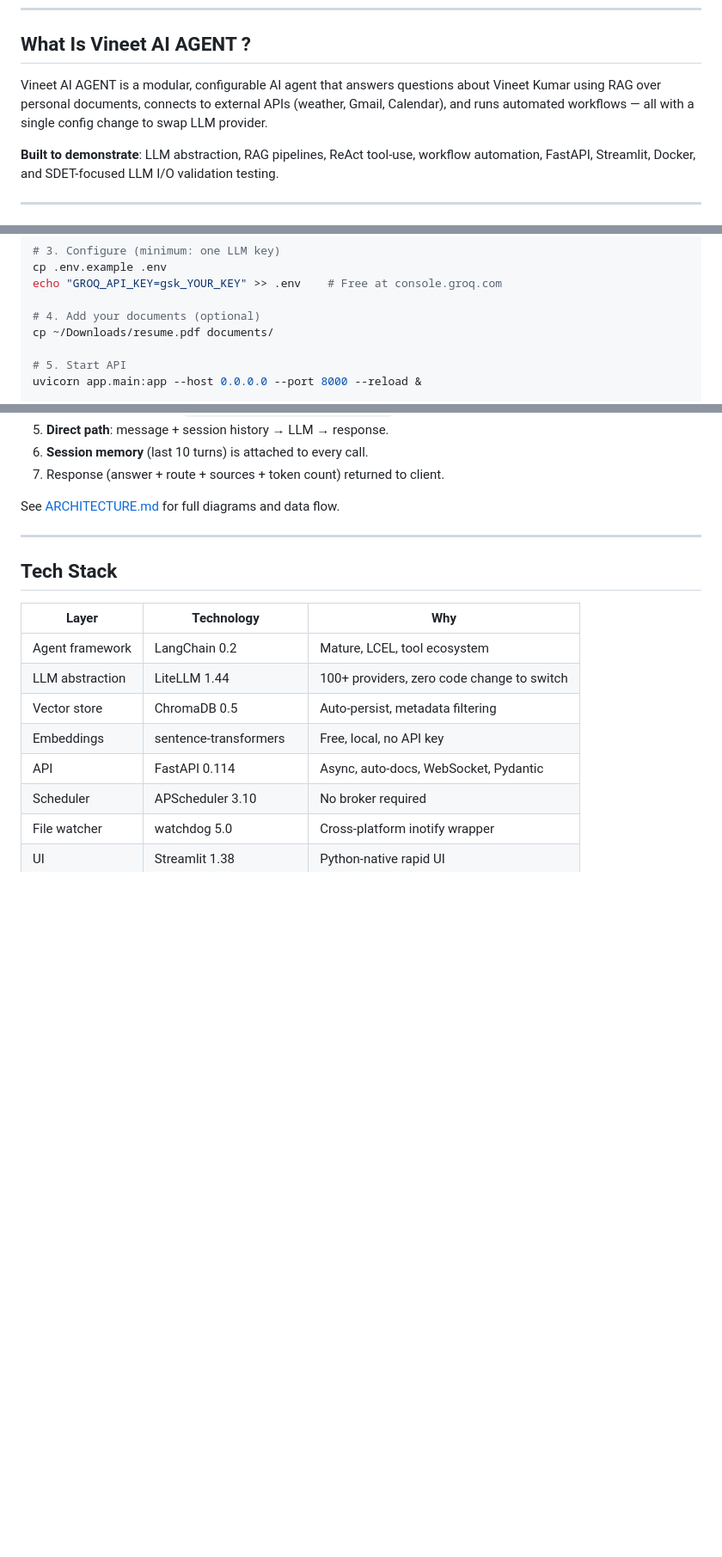
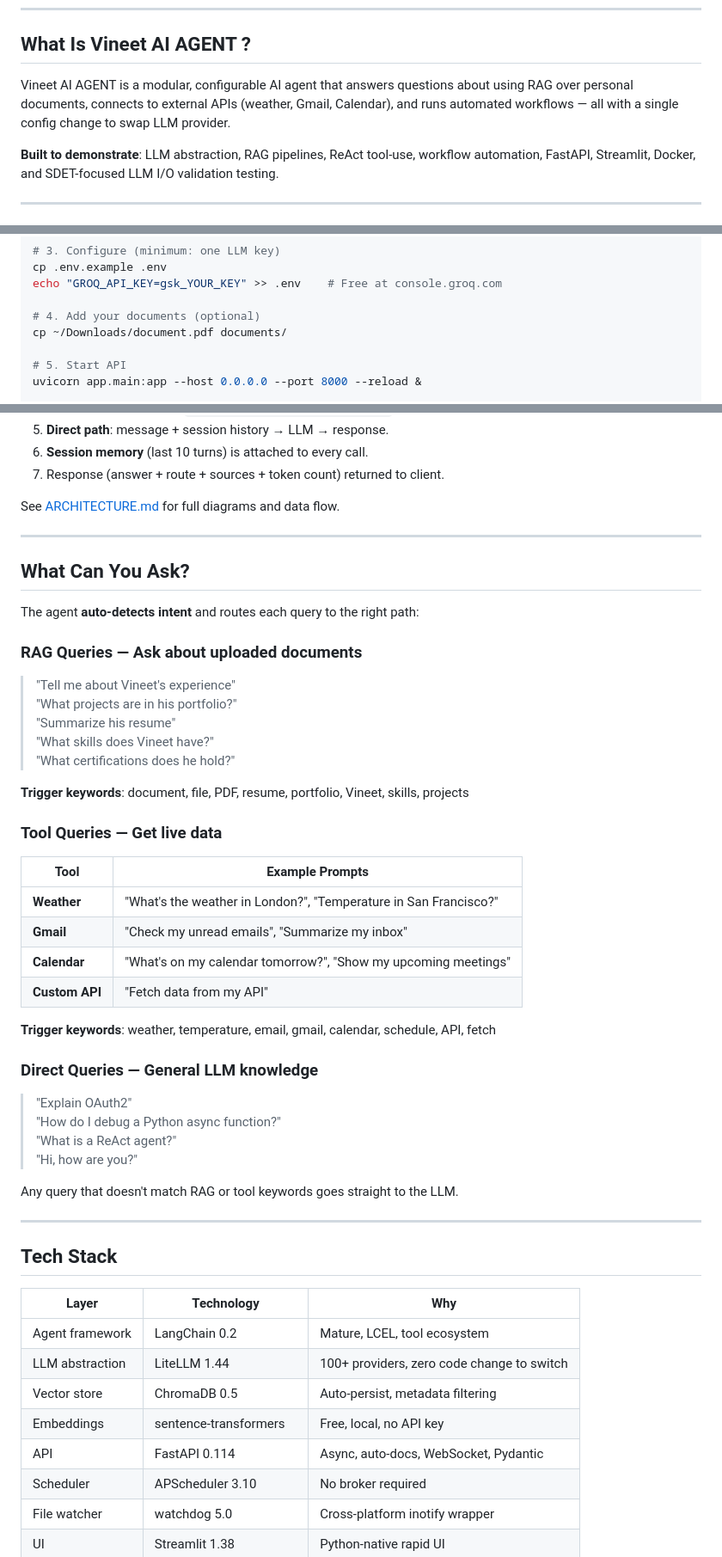
Before and after one commit to contactkrvineet/build-your-own-ai-agent, a Markdown page: README.md, 3 parts joined by grey strips. Shown at 86% size. GitHub-like rendering; blank space fills up the shorter version.

```diff
--- a/README.md
+++ b/README.md
@@ -6,7 +6,7 @@
 
 ## What Is Vineet AI AGENT ?
 
-Vineet AI AGENT is a modular, configurable AI agent that answers questions about Vineet Kumar using RAG over personal documents, connects to external APIs (weather, Gmail, Calendar), and runs automated workflows — all with a single config change to swap LLM provider.
+Vineet AI AGENT is a modular, configurable AI agent that answers questions about using RAG over personal documents, connects to external APIs (weather, Gmail, Calendar), and runs automated workflows — all with a single config change to swap LLM provider.
 
 **Built to demonstrate**: LLM abstraction, RAG pipelines, ReAct tool-use, workflow automation, FastAPI, Streamlit, Docker, and SDET-focused LLM I/O validation testing.
 
@@ -44,7 +44,7 @@ cp .env.example .env
 echo "GROQ_API_KEY=gsk_YOUR_KEY" >> .env    # Free at console.groq.com
 
 # 4. Add your documents (optional)
-cp ~/Downloads/resume.pdf documents/
+cp ~/Downloads/document.pdf documents/
 
 # 5. Start API
 uvicorn app.main:app --host 0.0.0.0 --port 8000 --reload &
@@ -224,6 +256,42 @@ See [ARCHITECTURE.md](ARCHITECTURE.md) for full diagrams and data flow.
 
 ---
 
+## What Can You Ask?
+
+The agent **auto-detects intent** and routes each query to the right path:
+
+### RAG Queries — Ask about uploaded documents
+
+> "Tell me about Vineet's experience"
+> "What projects are in his portfolio?"
+> "Summarize his resume"
+> "What skills does Vineet have?"
+> "What certifications does he hold?"
+
+**Trigger keywords**: document, file, PDF, resume, portfolio, Vineet, skills, projects
+
+### Tool Queries — Get live data
+
+| Tool           | Example Prompts                                                  |
+| -------------- | ---------------------------------------------------------------- |
+| **Weather**    | "What's the weather in London?", "Temperature in San Francisco?" |
+| **Gmail**      | "Check my unread emails", "Summarize my inbox"                   |
+| **Calendar**   | "What's on my calendar tomorrow?", "Show my upcoming meetings"   |
+| **Custom API** | "Fetch data from my API"                                         |
+
+**Trigger keywords**: weather, temperature, email, gmail, calendar, schedule, API, fetch
+
+### Direct Queries — General LLM knowledge
+
+> "Explain OAuth2"
+> "How do I debug a Python async function?"
+> "What is a ReAct agent?"
+> "Hi, how are you?"
+
+Any query that doesn't match RAG or tool keywords goes straight to the LLM.
+
+---
+
 ## Tech Stack
 
 | Layer           | Technology              | Why                                        |
```
Also changed, not shown: other parts of README.md (+32 -0 lines).
